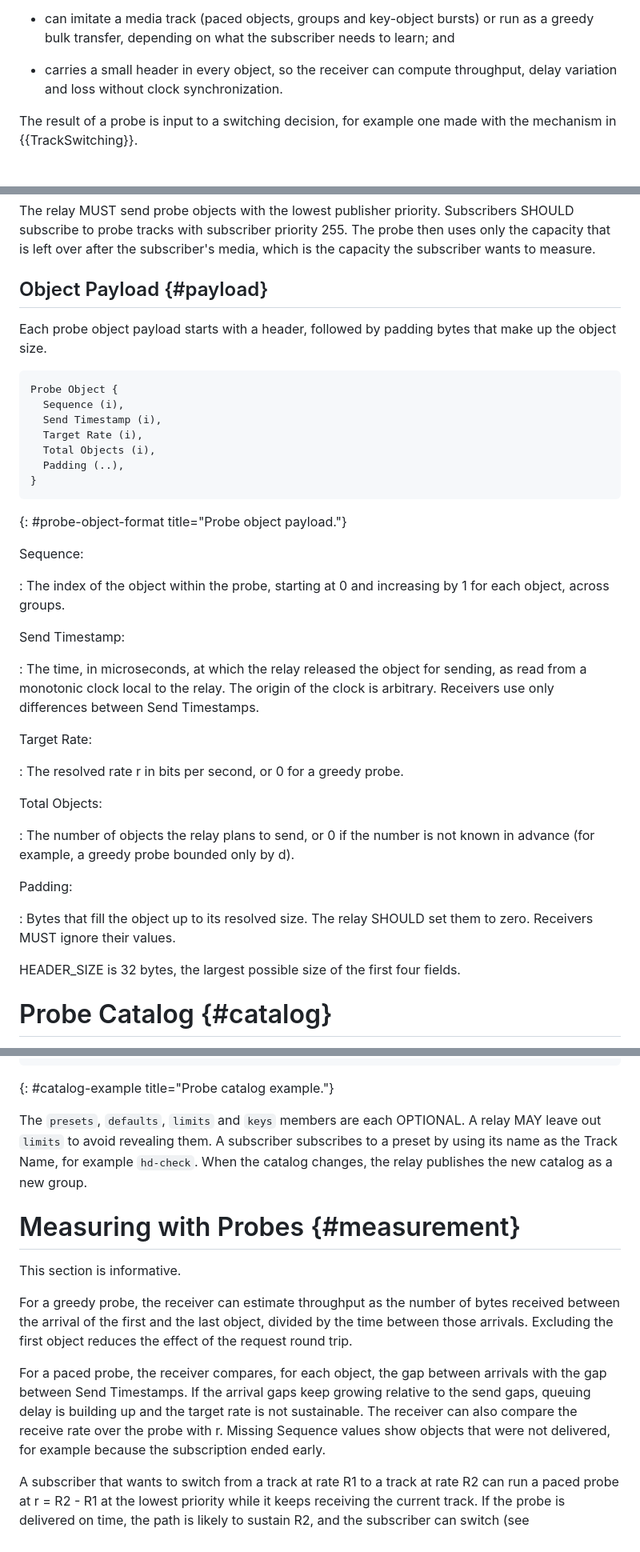
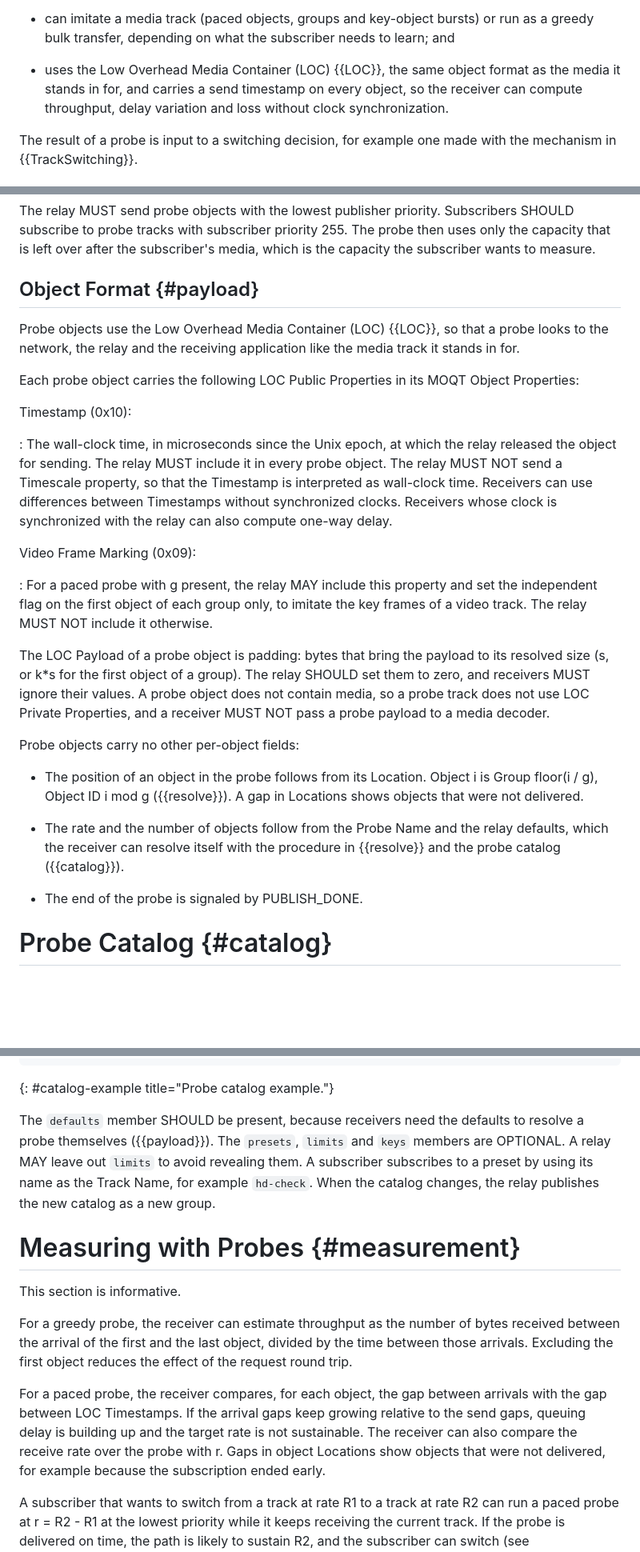
Before and after one commit to moqtail/draft-gurel-moq-probing, a Markdown page: draft-gurel-moq-probing.md, 3 parts joined by grey strips. Shown at 80% size. Rendered like a GitHub page; blank space fills up the shorter version.

Commit message:
Use LOC for probe objects

```diff
--- a/draft-gurel-moq-probing.md
+++ b/draft-gurel-moq-probing.md
@@ -97,8 +98,10 @@ name. Because the relay generates the data itself, a probe:
   bursts) or run as a greedy bulk transfer, depending on what the
   subscriber needs to learn; and
 
-* carries a small header in every object, so the receiver can compute
-  throughput, delay variation and loss without clock synchronization.
+* uses the Low Overhead Media Container (LOC) {{LOC}}, the same object
+  format as the media it stands in for, and carries a send timestamp on
+  every object, so the receiver can compute throughput, delay variation
+  and loss without clock synchronization.
 
 The result of a probe is input to a switching decision, for example one
 made with the mechanism in {{TrackSwitching}}.
@@ -455,50 +456,50 @@ Subscribers SHOULD subscribe to probe tracks with subscriber priority
 subscriber's media, which is the capacity the subscriber wants to
 measure.
 
-## Object Payload {#payload}
+## Object Format {#payload}
 
-Each probe object payload starts with a header, followed by padding
-bytes that make up the object size.
+Probe objects use the Low Overhead Media Container (LOC) {{LOC}}, so
+that a probe looks to the network, the relay and the receiving
+application like the media track it stands in for.
 
-~~~
-Probe Object {
-  Sequence (i),
-  Send Timestamp (i),
-  Target Rate (i),
-  Total Objects (i),
-  Padding (..),
-}
-~~~
-{: #probe-object-format title="Probe object payload."}
+Each probe object carries the following LOC Public Properties in its
+MOQT Object Properties:
 
-Sequence:
+Timestamp (0x10):
 
-: The index of the object within the probe, starting at 0 and
-  increasing by 1 for each object, across groups.
+: The wall-clock time, in microseconds since the Unix epoch, at which
+  the relay released the object for sending. The relay MUST include it
+  in every probe object. The relay MUST NOT send a Timescale property,
+  so that the Timestamp is interpreted as wall-clock time. Receivers
+  can use differences between Timestamps without synchronized clocks.
+  Receivers whose clock is synchronized with the relay can also compute
+  one-way delay.
 
-Send Timestamp:
+Video Frame Marking (0x09):
 
-: The time, in microseconds, at which the relay released the object for
-  sending, as read from a monotonic clock local to the relay. The origin
-  of the clock is arbitrary. Receivers use only differences between
-  Send Timestamps.
+: For a paced probe with g present, the relay MAY include this property
+  and set the independent flag on the first object of each group only,
+  to imitate the key frames of a video track. The relay MUST NOT include
+  it otherwise.
 
-Target Rate:
+The LOC Payload of a probe object is padding: bytes that bring the
+payload to its resolved size (s, or k*s for the first object of a
+group). The relay SHOULD set them to zero, and receivers MUST ignore
+their values. A probe object does not contain media, so a probe track
+does not use LOC Private Properties, and a receiver MUST NOT pass a
+probe payload to a media decoder.
 
-: The resolved rate r in bits per second, or 0 for a greedy probe.
+Probe objects carry no other per-object fields:
 
-Total Objects:
+* The position of an object in the probe follows from its Location.
+  Object i is Group floor(i / g), Object ID i mod g ({{resolve}}).
+  A gap in Locations shows objects that were not delivered.
 
-: The number of objects the relay plans to send, or 0 if the number is
-  not known in advance (for example, a greedy probe bounded only by d).
+* The rate and the number of objects follow from the Probe Name and the
+  relay defaults, which the receiver can resolve itself with the
+  procedure in {{resolve}} and the probe catalog ({{catalog}}).
 
-Padding:
-
-: Bytes that fill the object up to its resolved size. The relay SHOULD
-  set them to zero. Receivers MUST ignore their values.
-
-HEADER_SIZE is 32 bytes, the largest possible size of the first four
-fields.
+* The end of the probe is signaled by PUBLISH_DONE.
 
 # Probe Catalog {#catalog}
 
@@ -529,8 +530,10 @@ Names work without it.
 ~~~
 {: #catalog-example title="Probe catalog example."}
 
-The `presets`, `defaults`, `limits` and `keys` members are each
-OPTIONAL. A relay MAY leave out `limits` to avoid revealing them. A
+The `defaults` member SHOULD be present, because receivers need the
+defaults to resolve a probe themselves ({{payload}}). The `presets`,
+`limits` and `keys` members are OPTIONAL. A relay MAY leave out `limits`
+to avoid revealing them. A
 subscriber subscribes to a preset by using its name as the Track Name,
 for example `hd-check`. When the catalog changes, the relay publishes
 the new catalog as a new group.
@@ -545,11 +548,11 @@ divided by the time between those arrivals. Excluding the first object
 reduces the effect of the request round trip.
 
 For a paced probe, the receiver compares, for each object, the gap
-between arrivals with the gap between Send Timestamps. If the arrival
+between arrivals with the gap between LOC Timestamps. If the arrival
 gaps keep growing relative to the send gaps, queuing delay is building
 up and the target rate is not sustainable. The receiver can also
-compare the receive rate over the probe with r. Missing Sequence values
-show objects that were not delivered, for example because the
+compare the receive rate over the probe with r. Gaps in object
+Locations show objects that were not delivered, for example because the
 subscription ended early.
 
 A subscriber that wants to switch from a track at rate R1 to a track at
```
Also changed, not shown: other parts of draft-gurel-moq-probing.md (+10 -9 lines).
